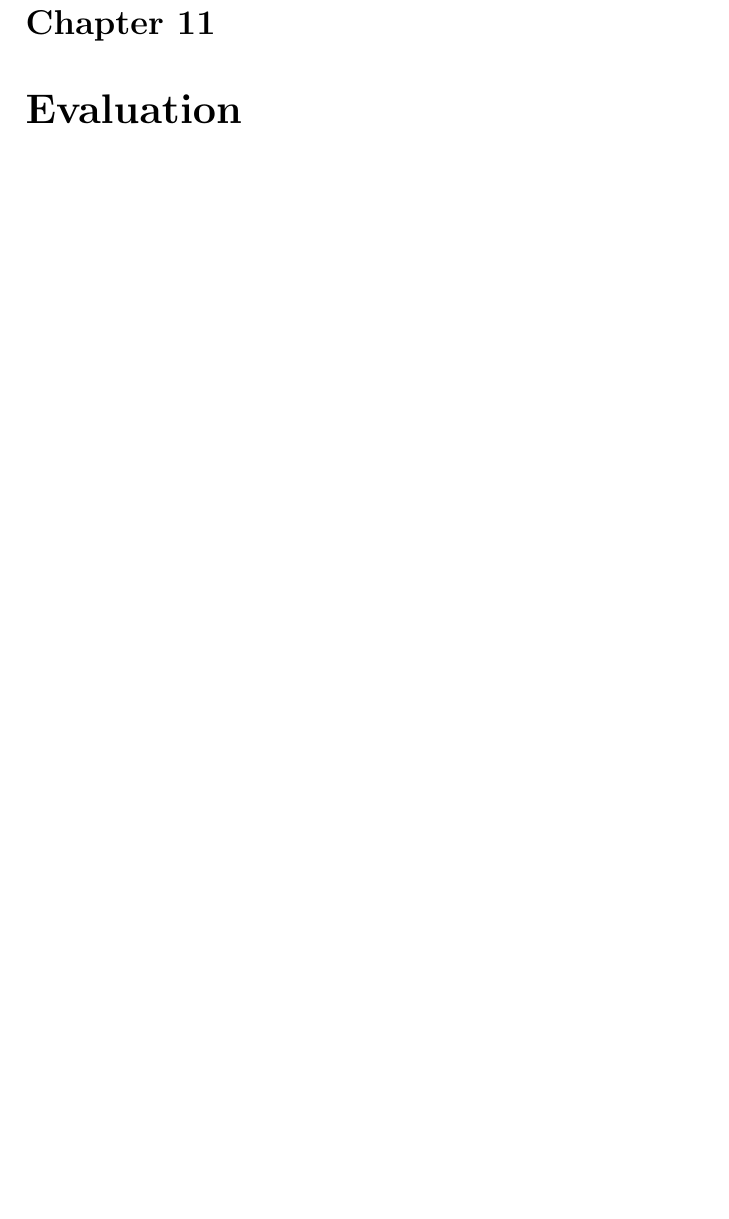
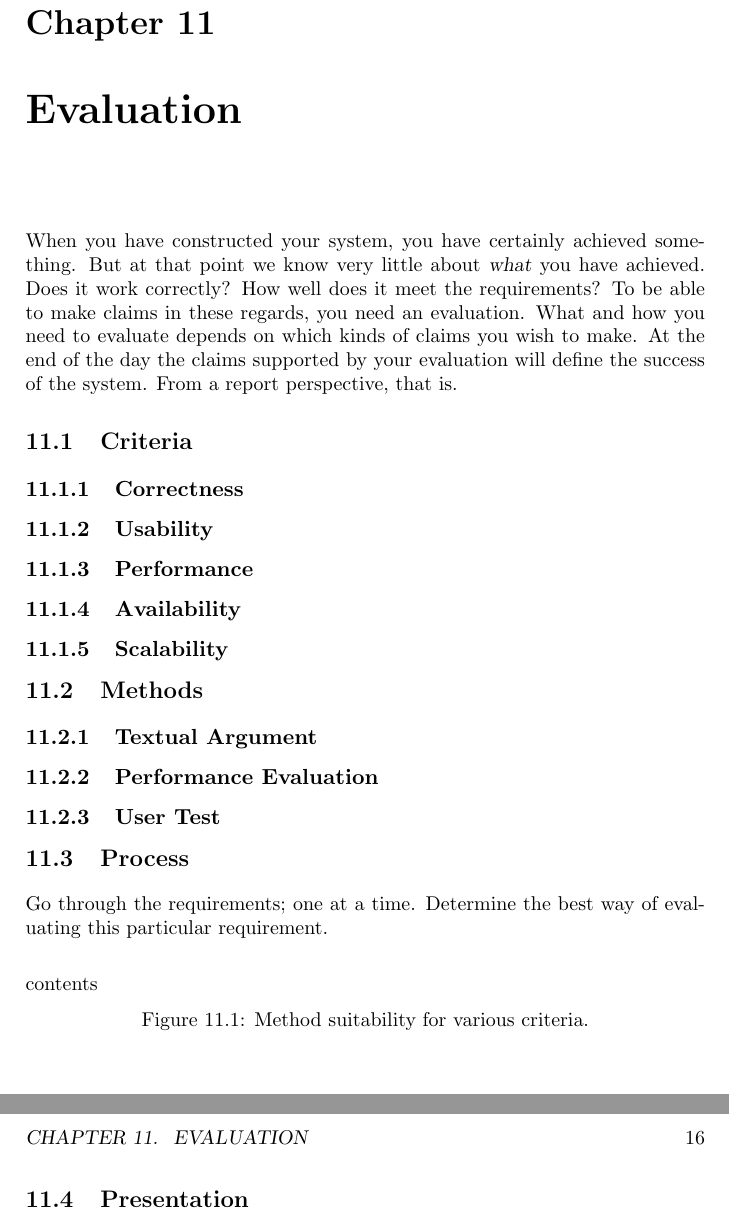
Before and after one commit to aslakjohansen/report-writing, a LaTeX thesis (doc/report-writing.tex): part of page 15 of 18 before the commit and two parts of pages 15 and 16 of 19 after it, the two joined at a grey line, cut so that both start at the same text, the shorter picture padded with empty space. Compiled offline with pdfLaTeX.

Commit message:
Lots of small stuff all over the place

```diff
--- a/doc/report-writing.tex
+++ b/doc/report-writing.tex
@@ -4,10 +4,16 @@
 \usepackage{graphics} % for \scalebox
 \usepackage{hyperref} % for \href
 
+% https://github.com/latex3/babel/issues/51
+\makeatletter\AtBeginDocument{\let\@elt\relax}\makeatother
+
 % styling
 \setsecnumdepth{subsubsection} % how deep to number sections
 \setlength{\parindent}{0em} % horizontal indent for first line of paragraph
 \setlength{\parskip}{1em} % vertical space between paragraphs
+
+\newcommand{\textdesc}[1]{\textit{\textbf{#1}}}
+\newcommand{\descitem}[1]{\item \textdesc{#1}}
 
 \title{Report Writing \\ \scalebox{0.85}{for Software BSc and MSc Projects}}
 \author{Aslak Johansen}
@@ -143,6 +170,42 @@ At SDU there are a few deadlines to be concerned with. These are:
 %%%%%%%%%%%%%%%%%%%%%%%%%%%%%%%%%%%%%%%%%%%%%%%%%%%%%%%%%%%%%%%%%%%%% Evaluation
 \chapter{Evaluation}
 
+% intro:
+When you have constructed your system, you have certainly achieved something. But at that point we know very little about \textsl{what} you have achieved. Does it work correctly? How well does it meet the requirements? To be able to make claims in these regards, you need an evaluation. What and how you need to evaluate depends on which kinds of claims you wish to make. At the end of the day the claims supported by your evaluation will define the success of the system. From a report perspective, that is.
+
+\section{Criteria}
+
+\subsection{Correctness}
+
+\subsection{Usability}
+
+\subsection{Performance}
+
+\subsection{Availability}
+
+\subsection{Scalability}
+
+\section{Methods}
+
+% argument: what is
+
+\subsection{Textual Argument}
+
+\subsection{Performance Evaluation}
+
+\subsection{User Test}
+
+\section{Process}
+
+Go through the requirements; one at a time. Determine the best way of evaluating this particular requirement.
+
+\begin{figure}[tbp]
+  contents
+  \caption{Method suitability for various criteria.}
+\end{figure}
+
+\section{Presentation}
+
 %%%%%%%%%%%%%%%%%%%%%%%%%%%%%%%%%%%%%%%%%%%%%%%%%%%%%%%%%%%%%%%%%%%%%%%%%%%%%%%%
 %%%%%%%%%%%%%%%%%%%%%%%%%%%%%%%%%%%%%%%%%%%%%%%%%%%%%%%%%%%%%%%%%%%%% Discussion
 \chapter{Discussion}
```
Also changed, not shown: doc/report-writing.tex (21 more changed lines).
